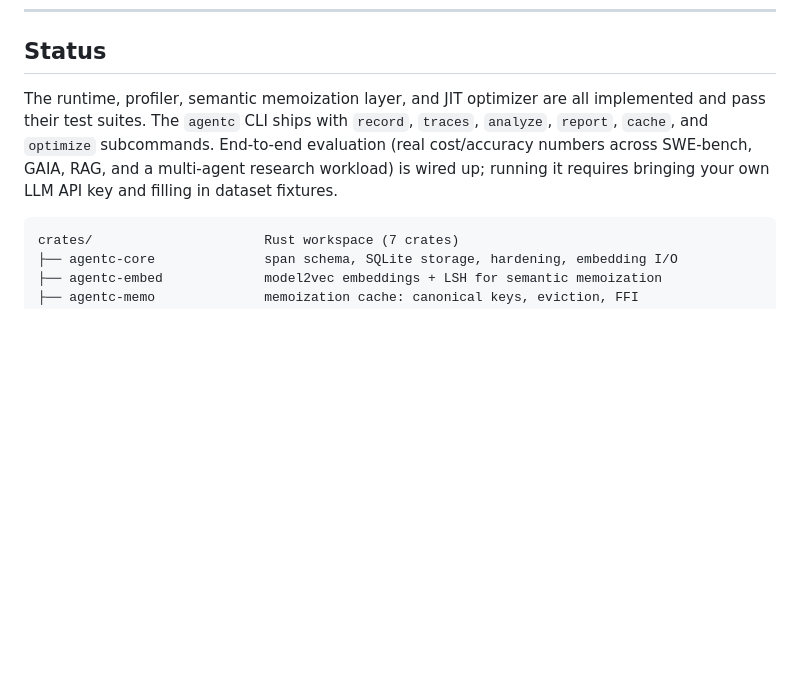
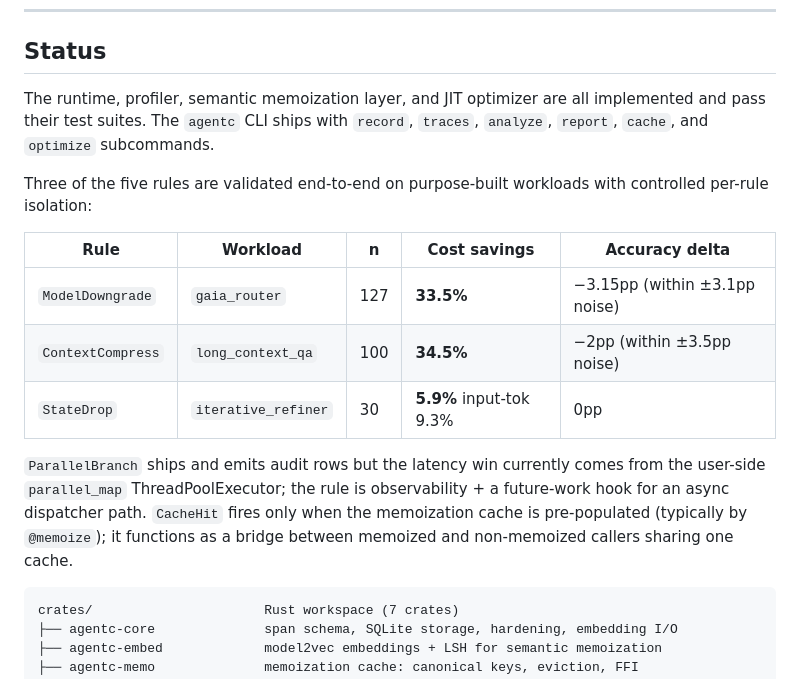
Before and after one commit to AveryClapp/Agentc, a Markdown page: README.md, the part around one of its changes. GitHub-like rendering; blank space fills up the shorter version.

````diff
--- a/README.md
+++ b/README.md
@@ -21,7 +21,17 @@ Think of it like a compiler for agent workloads. Frameworks describe *what* to d
 
 ## Status
 
-The runtime, profiler, semantic memoization layer, and JIT optimizer are all implemented and pass their test suites. The `agentc` CLI ships with `record`, `traces`, `analyze`, `report`, `cache`, and `optimize` subcommands. End-to-end evaluation (real cost/accuracy numbers across SWE-bench, GAIA, RAG, and a multi-agent research workload) is wired up; running it requires bringing your own LLM API key and filling in dataset fixtures.
+The runtime, profiler, semantic memoization layer, and JIT optimizer are all implemented and pass their test suites. The `agentc` CLI ships with `record`, `traces`, `analyze`, `report`, `cache`, and `optimize` subcommands.
+
+Three of the five rules are validated end-to-end on purpose-built workloads with controlled per-rule isolation:
+
+| Rule | Workload | n | Cost savings | Accuracy delta |
+|---|---|---|---|---|
+| `ModelDowngrade` | `gaia_router` | 127 | **33.5%** | −3.15pp (within ±3.1pp noise) |
+| `ContextCompress` | `long_context_qa` | 100 | **34.5%** | −2pp (within ±3.5pp noise) |
+| `StateDrop` | `iterative_refiner` | 30 | **5.9%** input-tok 9.3% | 0pp |
+
+`ParallelBranch` ships and emits audit rows but the latency win currently comes from the user-side `parallel_map` ThreadPoolExecutor; the rule is observability + a future-work hook for an async dispatcher path. `CacheHit` fires only when the memoization cache is pre-populated (typically by `@memoize`); it functions as a bridge between memoized and non-memoized callers sharing one cache.
 
 ```
 crates/                      Rust workspace (7 crates)
````
Also changed, not shown: other parts of README.md (+24 -12 lines).
